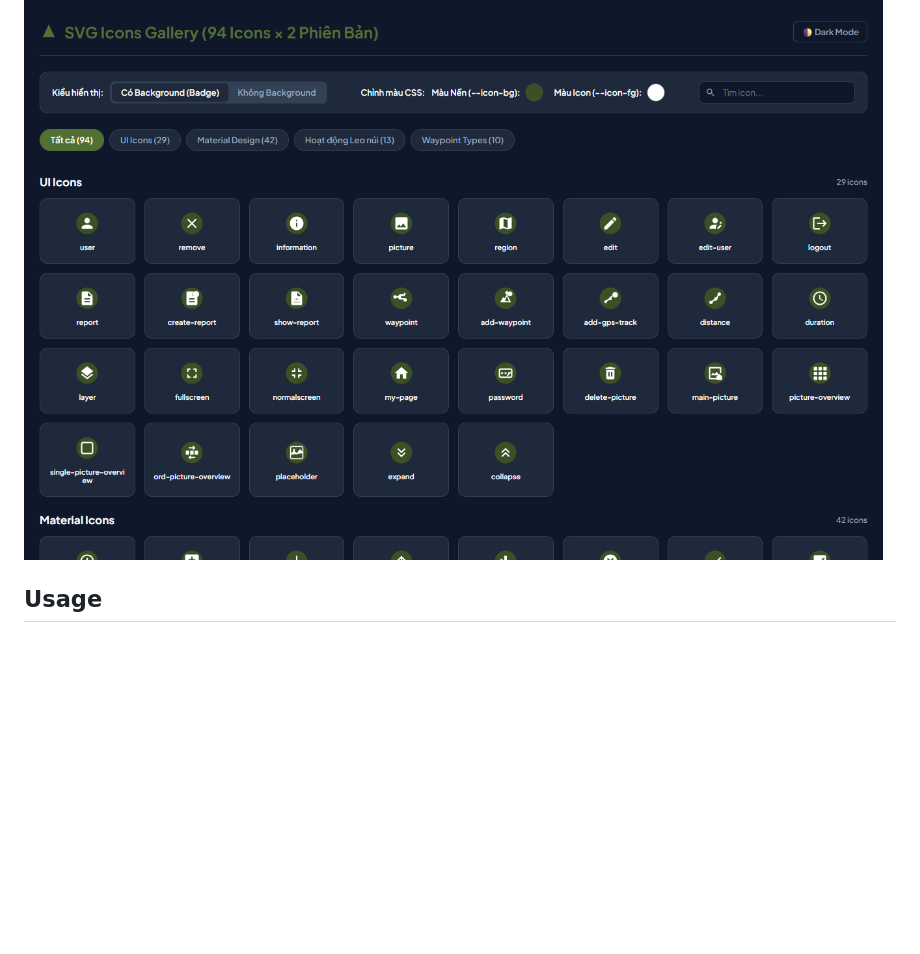
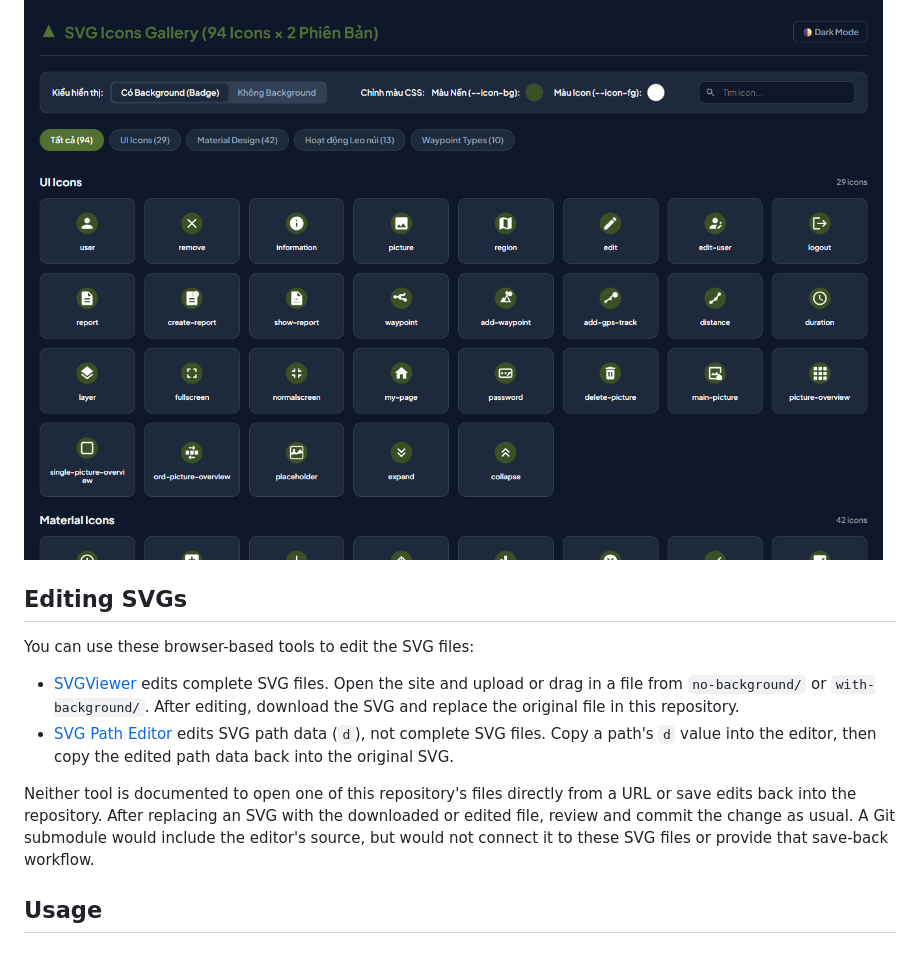
Before and after one commit to quocchungthan/hiking-icons, a Markdown page: README.md, the part around the change. Rendered like a GitHub page; blank space fills up the shorter version.

Commit message:
docs: add SVG editor workflow
Co-authored-by: Copilot <223556219+Copilot@users.noreply.github.com>

```diff
--- a/README.md
+++ b/README.md
@@ -58,6 +58,15 @@ Toggle **🌓 Dark Mode** to preview icons on dark surfaces. Click any icon card
 
 ![Dark mode](docs/screenshots/07-dark-mode.png)
 
+## Editing SVGs
+
+You can use these browser-based tools to edit the SVG files:
+
+- [SVGViewer](https://svgviewer.dev) edits complete SVG files. Open the site and upload or drag in a file from `no-background/` or `with-background/`. After editing, download the SVG and replace the original file in this repository.
+- [SVG Path Editor](https://yqnn.github.io/svg-path-editor) edits SVG path data (`d`), not complete SVG files. Copy a path's `d` value into the editor, then copy the edited path data back into the original SVG.
+
+Neither tool is documented to open one of this repository's files directly from a URL or save edits back into the repository. After replacing an SVG with the downloaded or edited file, review and commit the change as usual. A Git submodule would include the editor's source, but would not connect it to these SVG files or provide that save-back workflow.
+
 ## Usage
 
 ### Inline / file SVG (no background)
```
